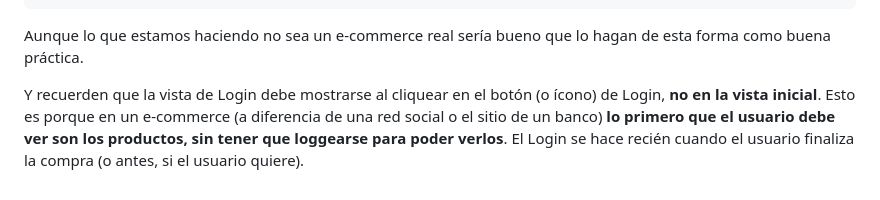
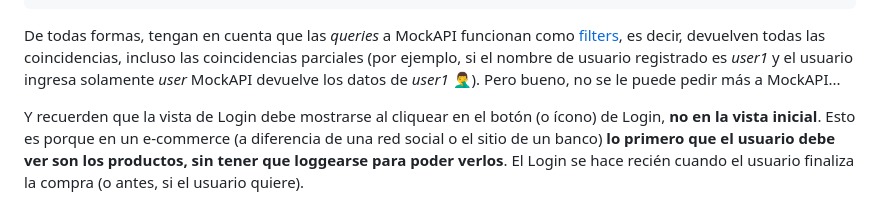
Before and after one commit to dav-leda/vue-tutor-david, a Markdown page: pre-entrega-2-pf/readme.md, the part around the change. Drawn GitHub-style.

Commit message:
mockapi filters

````diff
--- a/pre-entrega-2-pf/readme.md
+++ b/pre-entrega-2-pf/readme.md
@@ -571,7 +571,7 @@ async loginUser() {
 }
 ```
 
-Aunque lo que estamos haciendo no sea un e-commerce real sería bueno que lo hagan de esta forma como buena práctica.
+De todas formas, tengan en cuenta que las _queries_ a MockAPI funcionan como [filters](https://github.com/mockapi-io/docs/wiki/Code-examples#filtering), es decir, devuelven todas las coincidencias, incluso las coincidencias parciales (por ejemplo, si el nombre de usuario registrado es _user1_ y el usuario ingresa solamente _user_ MockAPI devuelve los datos de _user1_ 🤦‍♂️️). Pero bueno, no se le puede pedir más a MockAPI...
 
 Y recuerden que la vista de Login debe mostrarse al cliquear en el botón (o ícono) de Login, __no en la vista inicial__. Esto es porque en un e-commerce (a diferencia de una red social o el sitio de un banco) __lo primero que el usuario debe ver son los productos, sin tener que loggearse para poder verlos__. El Login se hace recién cuando el usuario finaliza la compra (o antes, si el usuario quiere).
 
````
